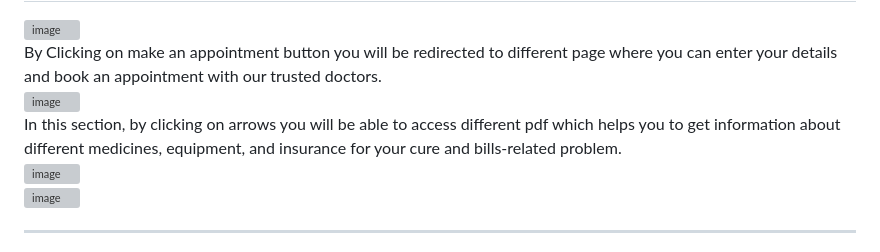
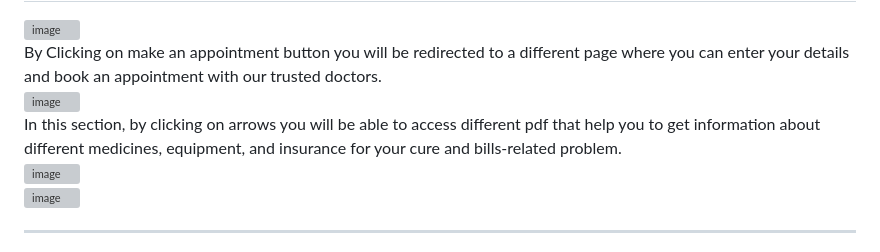
Before and after one commit to Abhiman1211/Solace-Health-care, a Markdown page: README.md, the part around the change printed below. GitHub-like rendering; grey boxes are pictures that could not be loaded.

```diff
--- a/README.md
+++ b/README.md
@@ -11,8 +11,8 @@ We did a lot of research and hard work to tailor some very useful features to ou
 
 ![image](https://user-images.githubusercontent.com/73026322/185738194-22ec61f8-9181-412c-bff4-39f7b88445d3.png)<br></br>
-By Clicking on make an appointment button you will be redirected to different page where you can enter your details and book an appointment with our trusted doctors.<br></br>
+By Clicking on make an appointment button you will be redirected to a different page where you can enter your details and book an appointment with our trusted doctors.<br></br>
 ![image](https://user-images.githubusercontent.com/73026322/185738736-64094947-2b13-4de0-8be2-afb9b75eb5ec.png)<br></br>
-In this section, by clicking on arrows you will be able to access different pdf which helps you to get information about different medicines, equipment, and insurance for your cure and bills-related problem. <br></br>
+In this section, by clicking on arrows you will be able to access different pdf that help you to get information about different medicines, equipment, and insurance for your cure and bills-related problem. <br></br>
 ![image](https://user-images.githubusercontent.com/73026322/185738270-d41880b0-c9b7-494a-820b-84b54624bb94.png)<br></br>
 ![image](https://user-images.githubusercontent.com/73026322/185738280-8933a6a7-4e4d-4749-95f8-baab60f1ffca.png)
 
```
Also changed, not shown: other parts of README.md (+3 -3 lines).
